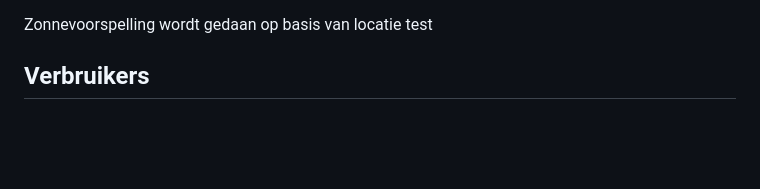
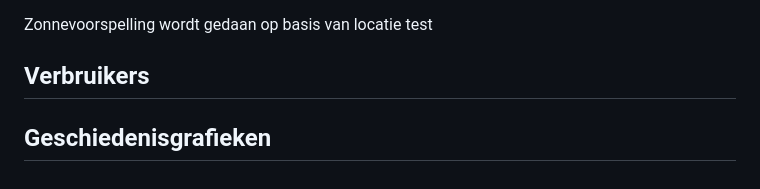
Before and after one commit to SolarBuffer/SolarBuffer, a Markdown page: README.md, the part around the change. Drawn GitHub-style; blank space fills up the shorter version.

Commit message:
Add Geschiedenisgrafieken section to README

```diff
--- a/README.md
+++ b/README.md
@@ -179,3 +179,5 @@ Zonnevoorspelling wordt gedaan op basis van locatie
 test
 
 ## Verbruikers
+
+## Geschiedenisgrafieken
```
